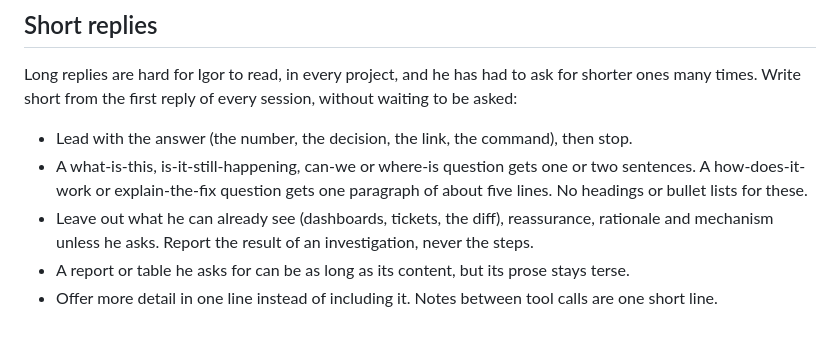
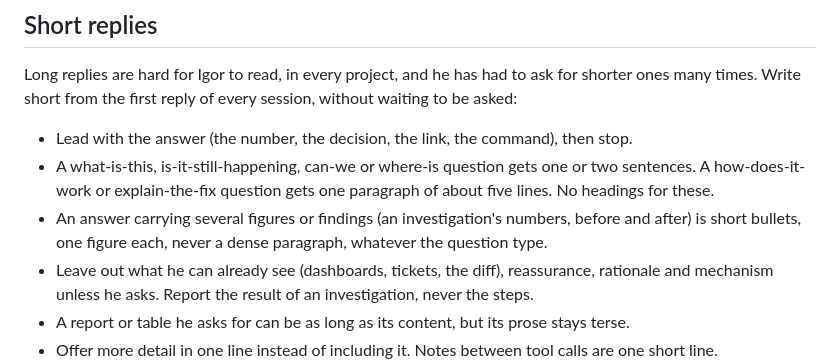
Before and after one commit to IgorKrupenja/dotfiles, a Markdown page: claude/CLAUDE.md, the part around the change. Drawn GitHub-style; blank space fills up the shorter version.

Commit message:
Tell Claude to put several figures in bullets

```diff
--- a/claude/CLAUDE.md
+++ b/claude/CLAUDE.md
@@ -5,7 +5,8 @@
 Long replies are hard for Igor to read, in every project, and he has had to ask for shorter ones many times. Write short from the first reply of every session, without waiting to be asked:
 
 - Lead with the answer (the number, the decision, the link, the command), then stop.
-- A what-is-this, is-it-still-happening, can-we or where-is question gets one or two sentences. A how-does-it-work or explain-the-fix question gets one paragraph of about five lines. No headings or bullet lists for these.
+- A what-is-this, is-it-still-happening, can-we or where-is question gets one or two sentences. A how-does-it-work or explain-the-fix question gets one paragraph of about five lines. No headings for these.
+- An answer carrying several figures or findings (an investigation's numbers, before and after) is short bullets, one figure each, never a dense paragraph, whatever the question type.
 - Leave out what he can already see (dashboards, tickets, the diff), reassurance, rationale and mechanism unless he asks. Report the result of an investigation, never the steps.
 - A report or table he asks for can be as long as its content, but its prose stays terse.
 - Offer more detail in one line instead of including it. Notes between tool calls are one short line.
```
